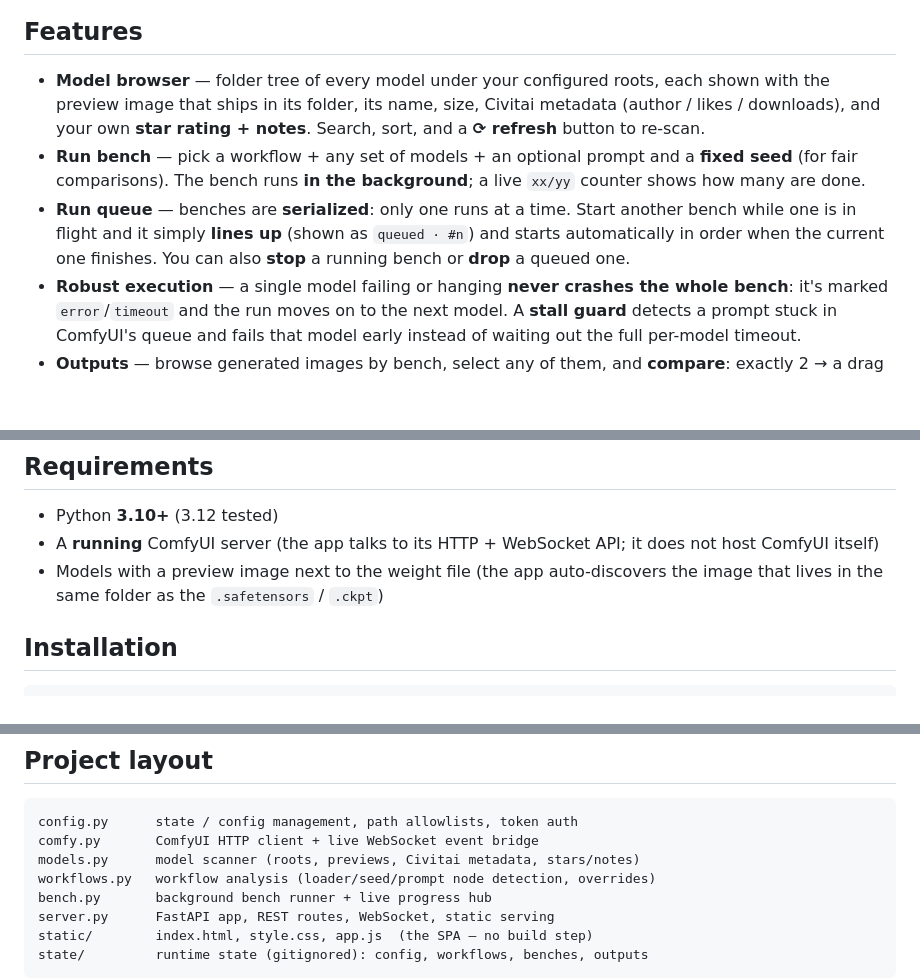
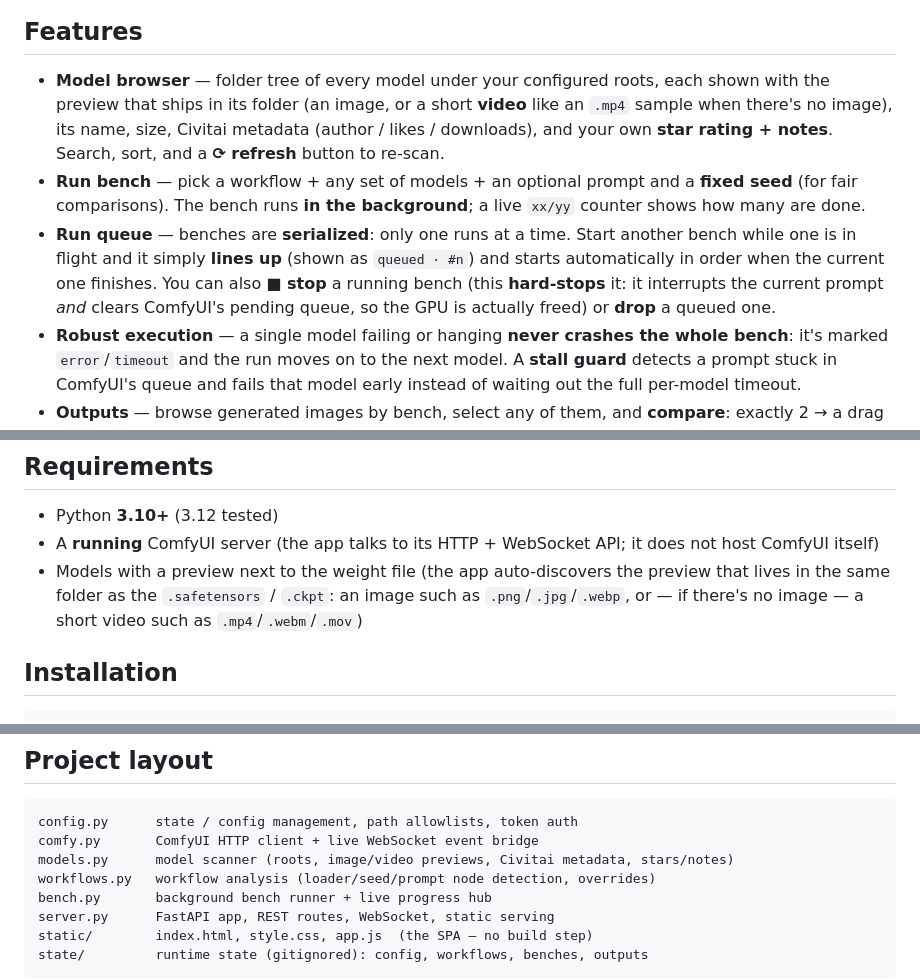
Before and after one commit to thomasbidou/comfyui_bench, a Markdown page: README.md, 3 parts joined by grey strips. Rendered like a GitHub page; blank space fills up the shorter version.

Commit message:
README: document video previews + hard-stop semantics
- Model browser / requirements now note that a preview may be a short
  video (.mp4/.webm/.mov) when a model ships no image.
- Run-queue feature now states that Stop hard-stops: interrupts the current
  prompt AND clears ComfyUI's pending queue (frees the GPU).
- Project layout: models.py now described as handling image/video previews.

No other README sections were stale (token auth, systemd service, and the
?token= query-param note all still match the code).

````diff
--- a/README.md
+++ b/README.md
@@ -22,7 +22,8 @@ frontend.
 ## Features
 
 - **Model browser** — folder tree of every model under your configured roots,
-  each shown with the preview image that ships in its folder, its name, size,
+  each shown with the preview that ships in its folder (an image, or a short
+  **video** like an `.mp4` sample when there's no image), its name, size,
   Civitai metadata (author / likes / downloads), and your own **star rating +
   notes**. Search, sort, and a **⟳ refresh** button to re-scan.
 - **Run bench** — pick a workflow + any set of models + an optional prompt and
@@ -31,7 +32,9 @@ frontend.
 - **Run queue** — benches are **serialized**: only one runs at a time. Start
   another bench while one is in flight and it simply **lines up** (shown as
   `queued · #n`) and starts automatically in order when the current one
-  finishes. You can also **stop** a running bench or **drop** a queued one.
+  finishes. You can also **■ stop** a running bench (this **hard-stops** it:
+  it interrupts the current prompt *and* clears ComfyUI's pending queue, so the
+  GPU is actually freed) or **drop** a queued one.
 - **Robust execution** — a single model failing or hanging **never crashes
   the whole bench**: it's marked `error`/`timeout` and the run moves on to the
   next model. A **stall guard** detects a prompt stuck in ComfyUI's queue and
@@ -53,8 +56,10 @@ frontend.
 - Python **3.10+** (3.12 tested)
 - A **running** ComfyUI server (the app talks to its HTTP + WebSocket API; it
   does not host ComfyUI itself)
-- Models with a preview image next to the weight file (the app auto-discovers
-  the image that lives in the same folder as the `.safetensors` / `.ckpt`)
+- Models with a preview next to the weight file (the app auto-discovers the
+  preview that lives in the same folder as the `.safetensors` / `.ckpt`: an
+  image such as `.png`/`.jpg`/`.webp`, or — if there's no image — a short
+  video such as `.mp4`/`.webm`/`.mov`)
 
 ## Installation
 
@@ -160,7 +165,7 @@ variable is the model — which is exactly what you want when comparing them.
 ```
 config.py      state / config management, path allowlists, token auth
 comfy.py       ComfyUI HTTP client + live WebSocket event bridge
-models.py      model scanner (roots, previews, Civitai metadata, stars/notes)
+models.py      model scanner (roots, image/video previews, Civitai metadata, stars/notes)
 workflows.py   workflow analysis (loader/seed/prompt node detection, overrides)
 bench.py       background bench runner + live progress hub
 server.py      FastAPI app, REST routes, WebSocket, static serving
````
